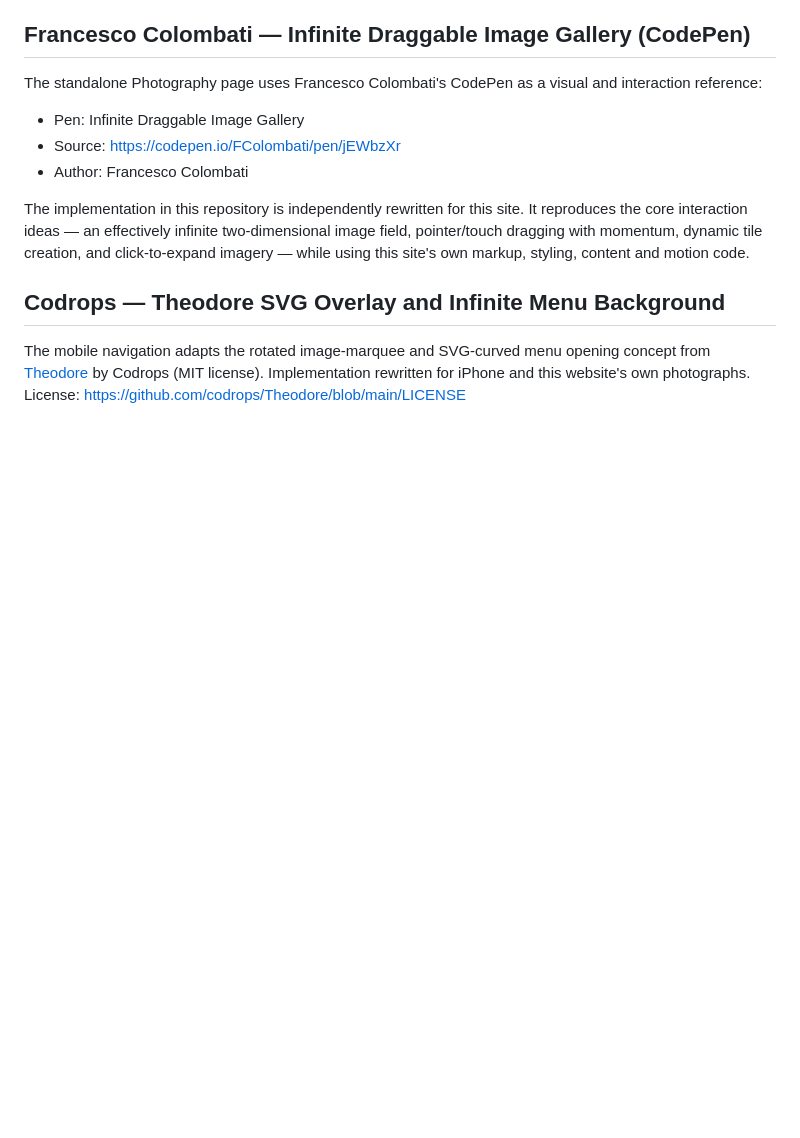
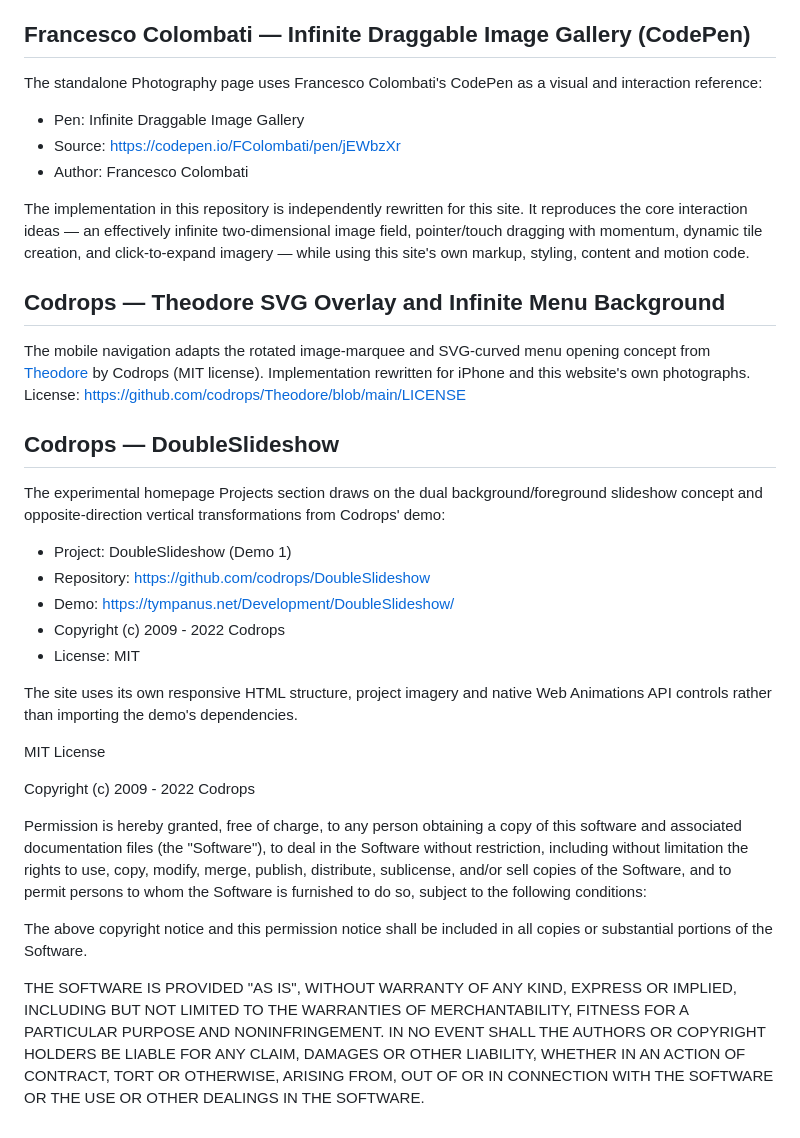
Before and after one commit to hayden-wade/personal-website-v2, a Markdown page: THIRD_PARTY_NOTICES.md, the part around the change. Drawn GitHub-style; blank space fills up the shorter version.

Commit message:
Credit MIT-licensed Codrops DoubleSlideshow reference

```diff
--- a/THIRD_PARTY_NOTICES.md
+++ b/THIRD_PARTY_NOTICES.md
@@ -116,3 +116,40 @@ The mobile navigation adapts the rotated image-marquee and SVG-curved menu
 opening concept from [Theodore](https://github.com/codrops/Theodore) by
 Codrops (MIT license). Implementation rewritten for iPhone and this website's
 own photographs. License: https://github.com/codrops/Theodore/blob/main/LICENSE
+
+
+## Codrops — DoubleSlideshow
+
+The experimental homepage Projects section draws on the dual background/foreground
+slideshow concept and opposite-direction vertical transformations from Codrops' demo:
+
+- Project: DoubleSlideshow (Demo 1)
+- Repository: https://github.com/codrops/DoubleSlideshow
+- Demo: https://tympanus.net/Development/DoubleSlideshow/
+- Copyright (c) 2009 - 2022 Codrops
+- License: MIT
+
+The site uses its own responsive HTML structure, project imagery and native Web
+Animations API controls rather than importing the demo's dependencies.
+
+MIT License
+
+Copyright (c) 2009 - 2022 Codrops
+
+Permission is hereby granted, free of charge, to any person obtaining a copy
+of this software and associated documentation files (the "Software"), to deal
+in the Software without restriction, including without limitation the rights
+to use, copy, modify, merge, publish, distribute, sublicense, and/or sell
+copies of the Software, and to permit persons to whom the Software is
+furnished to do so, subject to the following conditions:
+
+The above copyright notice and this permission notice shall be included in all
+copies or substantial portions of the Software.
+
+THE SOFTWARE IS PROVIDED "AS IS", WITHOUT WARRANTY OF ANY KIND, EXPRESS OR
+IMPLIED, INCLUDING BUT NOT LIMITED TO THE WARRANTIES OF MERCHANTABILITY,
+FITNESS FOR A PARTICULAR PURPOSE AND NONINFRINGEMENT. IN NO EVENT SHALL THE
+AUTHORS OR COPYRIGHT HOLDERS BE LIABLE FOR ANY CLAIM, DAMAGES OR OTHER
+LIABILITY, WHETHER IN AN ACTION OF CONTRACT, TORT OR OTHERWISE, ARISING FROM,
+OUT OF OR IN CONNECTION WITH THE SOFTWARE OR THE USE OR OTHER DEALINGS IN THE
+SOFTWARE.
```
